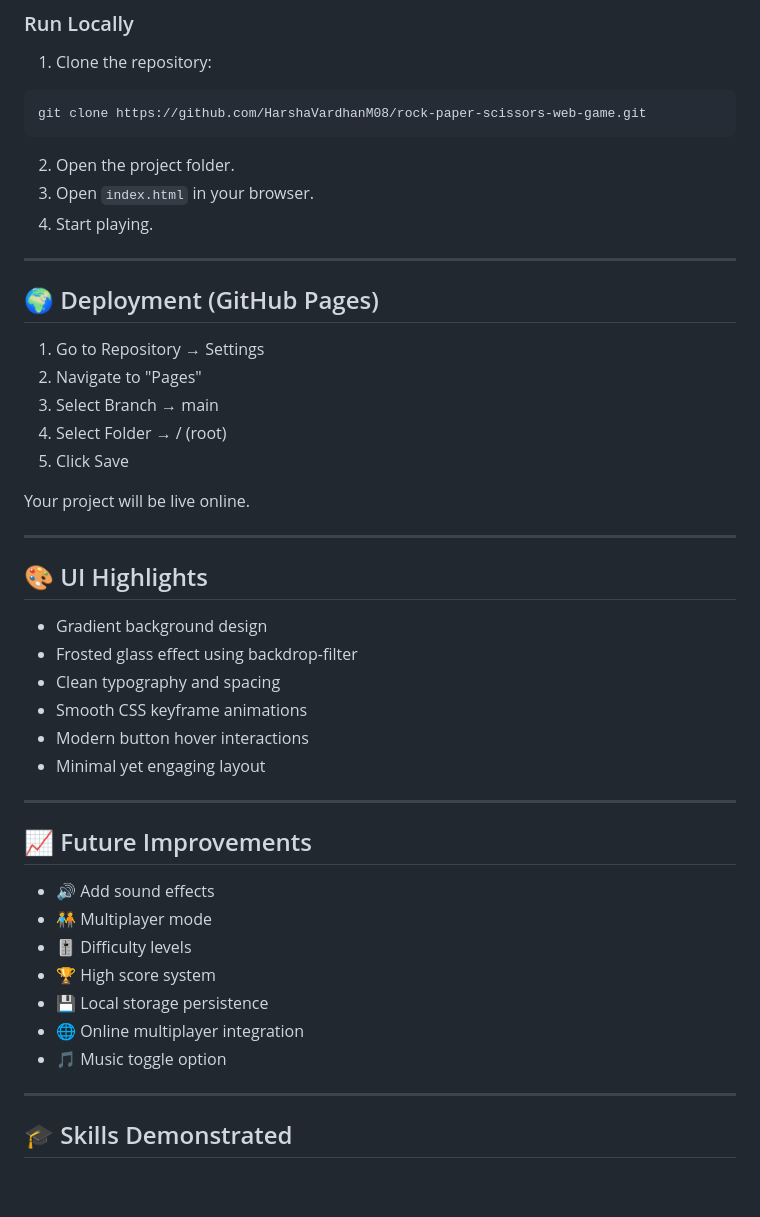
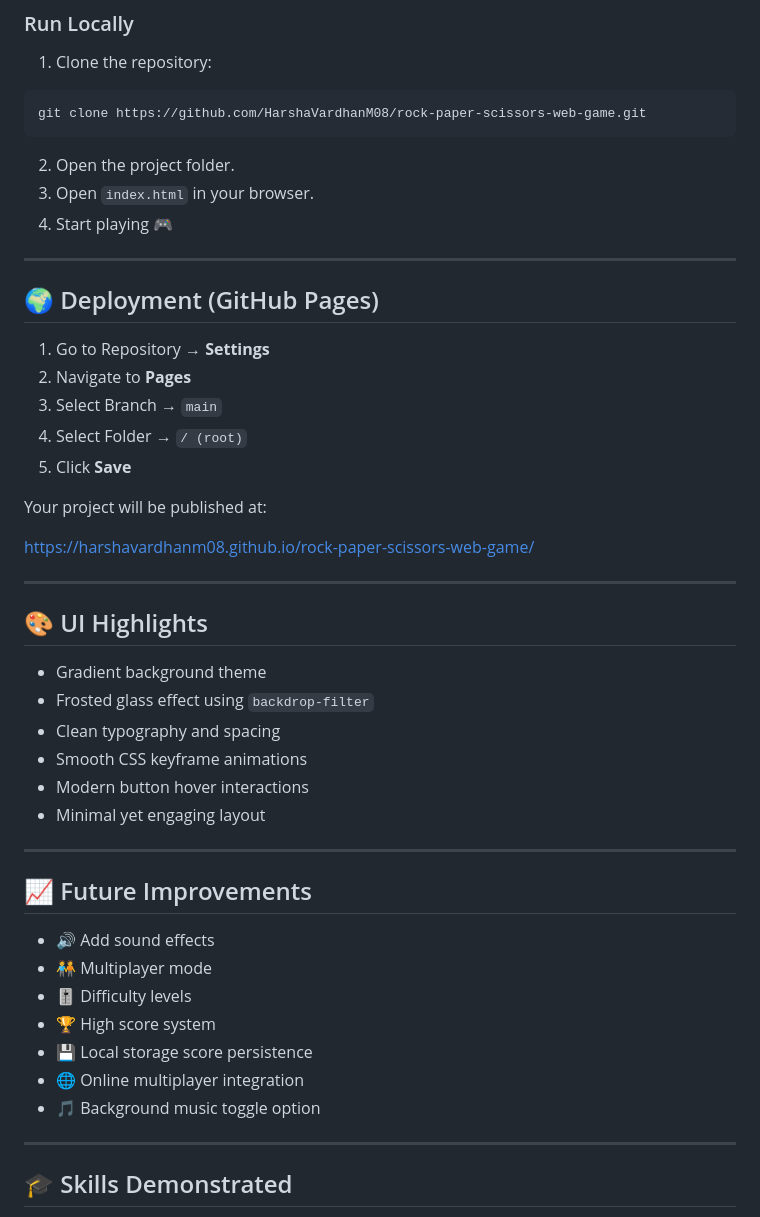
Before and after one commit to HarshaVardhanM08/rock-paper-scissors-web-game, a Markdown page: README.md, the part around one of its changes. GitHub-like rendering; blank space fills up the shorter version.

```diff
--- a/README.md
+++ b/README.md
@@ -128,26 +123,28 @@ git clone https://github.com/HarshaVardhanM08/rock-paper-scissors-web-game.git
 
 2. Open the project folder.
 3. Open `index.html` in your browser.
-4. Start playing.
+4. Start playing 🎮
 
 ---
 
 ## 🌍 Deployment (GitHub Pages)
 
-1. Go to Repository → Settings
-2. Navigate to "Pages"
-3. Select Branch → main
-4. Select Folder → / (root)
-5. Click Save
+1. Go to Repository → **Settings**
+2. Navigate to **Pages**
+3. Select Branch → `main`
+4. Select Folder → `/ (root)`
+5. Click **Save**
 
-Your project will be live online.
+Your project will be published at:
+
+https://harshavardhanm08.github.io/rock-paper-scissors-web-game/
 
 ---
 
 ## 🎨 UI Highlights
 
-- Gradient background design
-- Frosted glass effect using backdrop-filter
+- Gradient background theme
+- Frosted glass effect using `backdrop-filter`
 - Clean typography and spacing
 - Smooth CSS keyframe animations
 - Modern button hover interactions
@@ -161,9 +158,9 @@ Your project will be live online.
 - 🧑‍🤝‍🧑 Multiplayer mode
 - 🎚 Difficulty levels
 - 🏆 High score system
-- 💾 Local storage persistence
+- 💾 Local storage score persistence
 - 🌐 Online multiplayer integration
-- 🎵 Music toggle option
+- 🎵 Background music toggle option
 
 ---
 
```
Also changed, not shown: other parts of README.md (+28 -33 lines).
